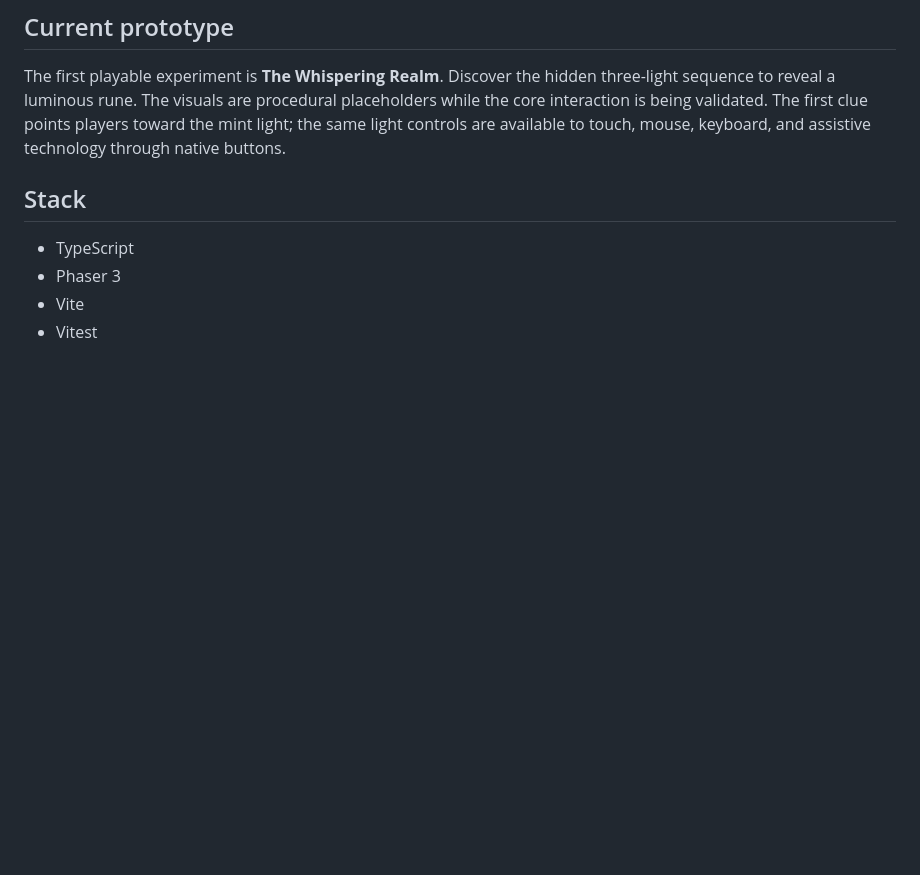
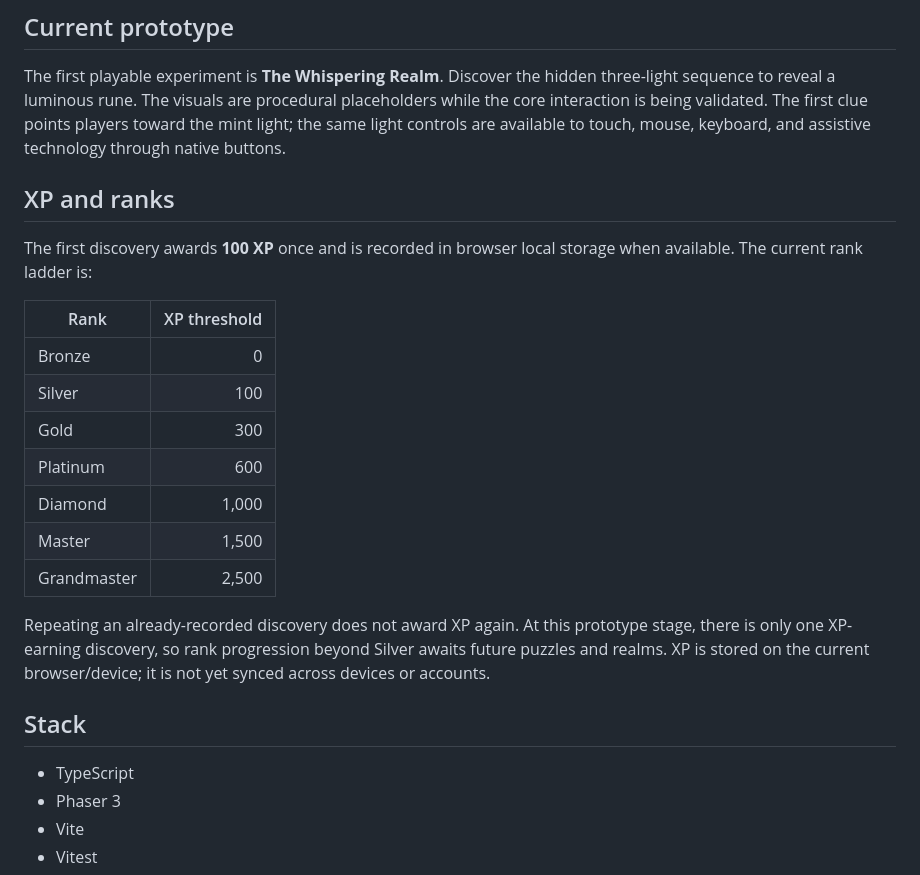
Before and after one commit to SHAZAM-1/athar-web-game, a Markdown page: README.md, the part around the change. GitHub-like rendering; blank space fills up the shorter version.

Commit message:
Document XP and rank thresholds

```diff
--- a/README.md
+++ b/README.md
@@ -5,6 +5,22 @@ Athar (أثر) is an original, mobile-first browser puzzle game about hidden rul
 ## Current prototype
 
 The first playable experiment is **The Whispering Realm**. Discover the hidden three-light sequence to reveal a luminous rune. The visuals are procedural placeholders while the core interaction is being validated. The first clue points players toward the mint light; the same light controls are available to touch, mouse, keyboard, and assistive technology through native buttons.
+
+## XP and ranks
+
+The first discovery awards **100 XP** once and is recorded in browser local storage when available. The current rank ladder is:
+
+| Rank | XP threshold |
+| --- | ---: |
+| Bronze | 0 |
+| Silver | 100 |
+| Gold | 300 |
+| Platinum | 600 |
+| Diamond | 1,000 |
+| Master | 1,500 |
+| Grandmaster | 2,500 |
+
+Repeating an already-recorded discovery does not award XP again. At this prototype stage, there is only one XP-earning discovery, so rank progression beyond Silver awaits future puzzles and realms. XP is stored on the current browser/device; it is not yet synced across devices or accounts.
 
 ## Stack
 
```
